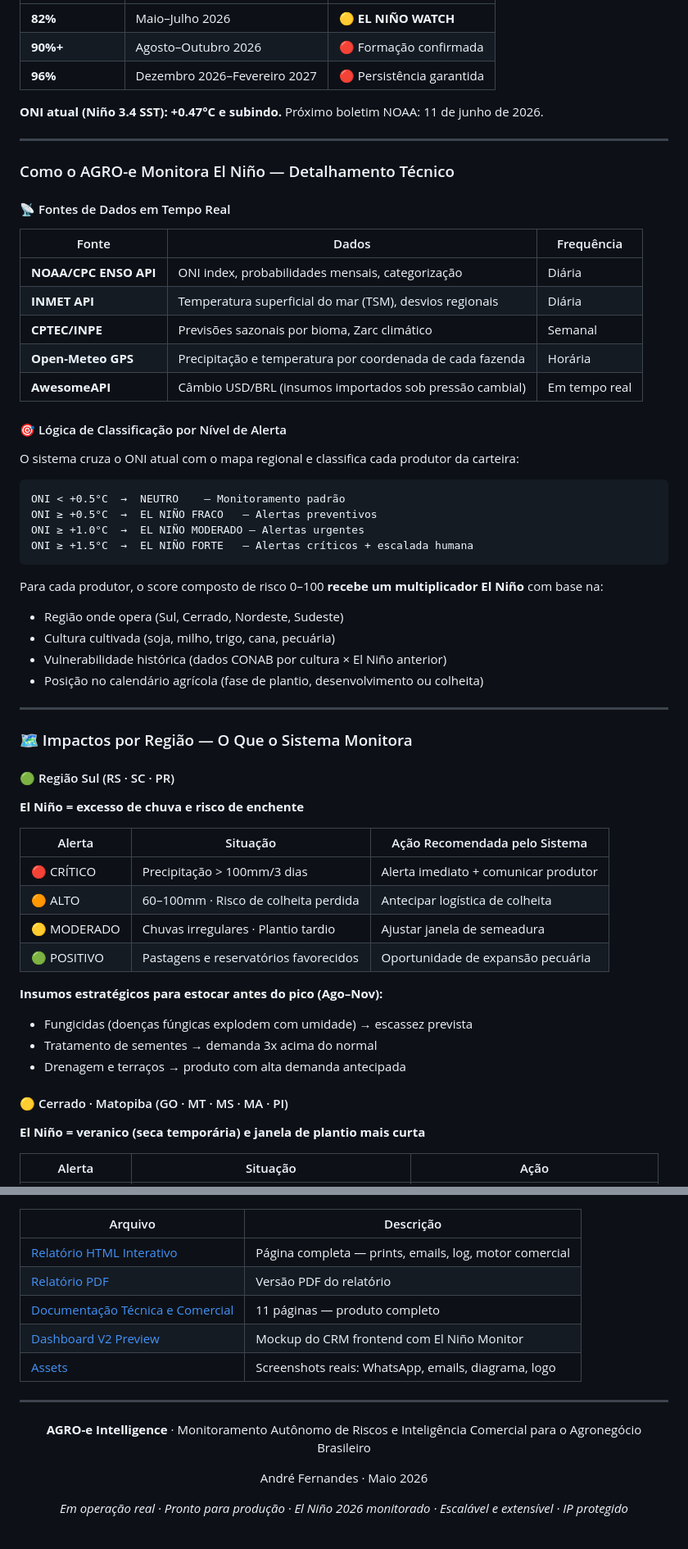
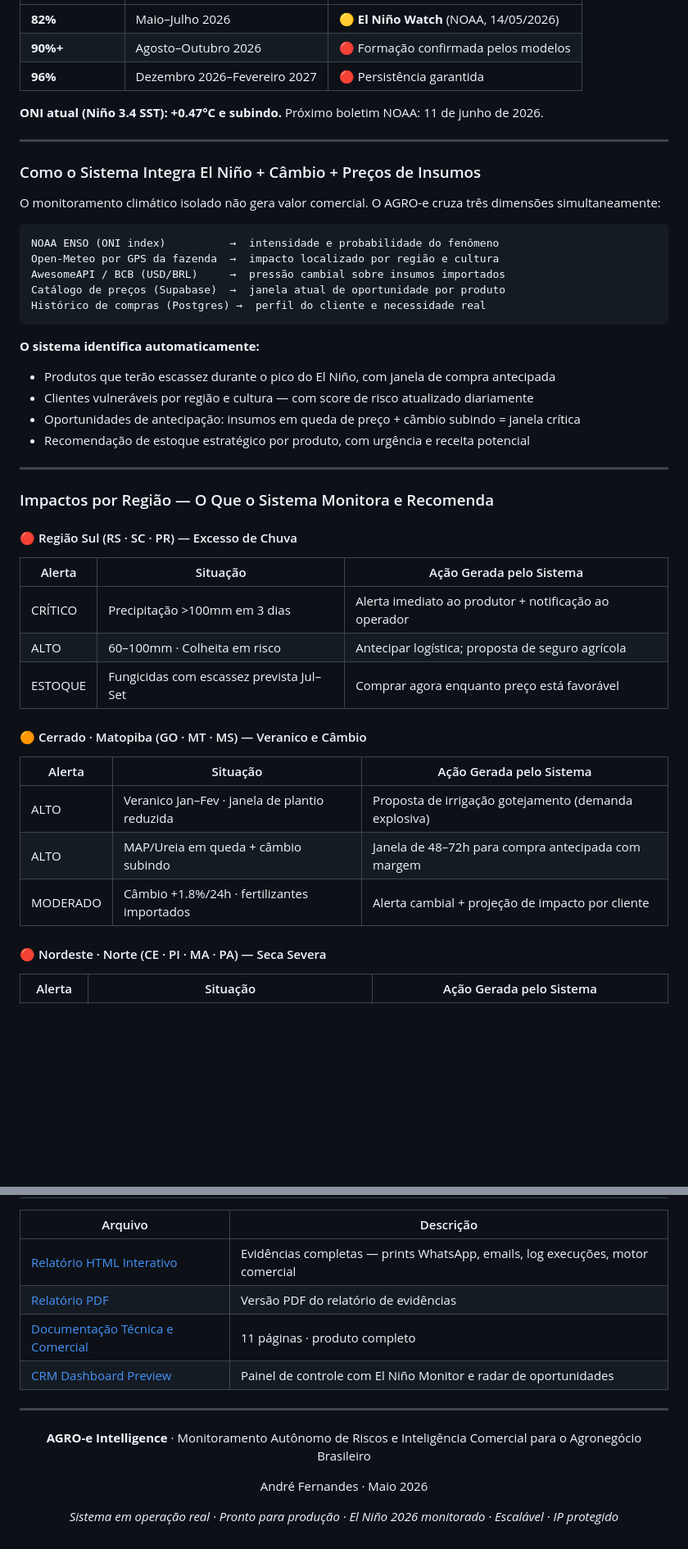
Before and after one commit to airionntelligentsystems/Agro-e, a Markdown page: README.md, 2 parts joined by grey strips. Shown at 82% size. Rendered like a GitHub page; blank space fills up the shorter version.

Commit message:
✨ README final — CRM premium, El Niño + câmbio + insumos integrados, copy profissional, dados corrigidos

````diff
--- a/README.md
+++ b/README.md
@@ -81,62 +82,52 @@ O Centro de Previsão Climática da NOAA confirmou em **14 de maio de 2026**:
 |---|---|---|
-| **82%** | Maio–Julho 2026 | 🟡 **EL NIÑO WATCH** |
-| **90%+** | Agosto–Outubro 2026 | 🔴 Formação confirmada |
+| **82%** | Maio–Julho 2026 | 🟡 **El Niño Watch** (NOAA, 14/05/2026) |
+| **90%+** | Agosto–Outubro 2026 | 🔴 Formação confirmada pelos modelos |
 | **96%** | Dezembro 2026–Fevereiro 2027 | 🔴 Persistência garantida |
 
 **ONI atual (Niño 3.4 SST): +0.47°C e subindo.** Próximo boletim NOAA: 11 de junho de 2026.
 
 ---
 
-### Como o AGRO-e Monitora El Niño — Detalhamento Técnico
+### Como o Sistema Integra El Niño + Câmbio + Preços de Insumos
 
-#### 📡 Fontes de Dados em Tempo Real
-
-| Fonte | Dados | Frequência |
-|---|---|---|
-| **NOAA/CPC ENSO API** | ONI index, probabilidades mensais, categorização | Diária |
-| **INMET API** | Temperatura superficial do mar (TSM), desvios regionais | Diária |
-| **CPTEC/INPE** | Previsões sazonais por bioma, Zarc climático | Semanal |
-| **Open-Meteo GPS** | Precipitação e temperatura por coordenada de cada fazenda | Horária |
-| **AwesomeAPI** | Câmbio USD/BRL (insumos importados sob pressão cambial) | Em tempo real |
-
-#### 🎯 Lógica de Classificação por Nível de Alerta
-
-O sistema cruza o ONI atual com o mapa regional e classifica cada produtor da carteira:
+O monitoramento climático isolado não gera valor comercial. O AGRO-e cruza três dimensões simultaneamente:
 
 ```
-ONI < +0.5°C  →  NEUTRO    — Monitoramento padrão
-ONI ≥ +0.5°C  →  EL NIÑO FRACO   — Alertas preventivos
-ONI ≥ +1.0°C  →  EL NIÑO MODERADO — Alertas urgentes
-ONI ≥ +1.5°C  →  EL NIÑO FORTE   — Alertas críticos + escalada humana
+NOAA ENSO (ONI index)          →  intensidade e probabilidade do fenômeno
+Open-Meteo por GPS da fazenda  →  impacto localizado por região e cultura
+AwesomeAPI / BCB (USD/BRL)     →  pressão cambial sobre insumos importados
+Catálogo de preços (Supabase)  →  janela atual de oportunidade por produto
+Histórico de compras (Postgres) →  perfil do cliente e necessidade real
 ```
 
-Para cada produtor, o score composto de risco 0–100 **recebe um multiplicador El Niño** com base na:
-- Região onde opera (Sul, Cerrado, Nordeste, Sudeste)
-- Cultura cultivada (soja, milho, trigo, cana, pecuária)
-- Vulnerabilidade histórica (dados CONAB por cultura × El Niño anterior)
-- Posição no calendário agrícola (fase de plantio, desenvolvimento ou colheita)
+**O sistema identifica automaticamente:**
+
+- Produtos que terão escassez durante o pico do El Niño, com janela de compra antecipada
+- Clientes vulneráveis por região e cultura — com score de risco atualizado diariamente
+- Oportunidades de antecipação: insumos em queda de preço + câmbio subindo = janela crítica
+- Recomendação de estoque estratégico por produto, com urgência e receita potencial
 
 ---
 
-### 🗺️ Impactos por Região — O Que o Sistema Monitora
+### Impactos por Região — O Que o Sistema Monitora e Recomenda
 
-#### 🟢 Região Sul (RS · SC · PR)
-**El Niño = excesso de chuva e risco de enchente**
+#### 🔴 Região Sul (RS · SC · PR) — Excesso de Chuva
 
-| Alerta | Situação | Ação Recomendada pelo Sistema |
+| Alerta | Situação | Ação Gerada pelo Sistema |
 |---|---|---|
-| 🔴 CRÍTICO | Precipitação > 100mm/3 dias | Alerta imediato + comunicar produtor |
-| 🟠 ALTO | 60–100mm · Risco de colheita perdida | Antecipar logística de colheita |
-| 🟡 MODERADO | Chuvas irregulares · Plantio tardio | Ajustar janela de semeadura |
-| 🟢 POSITIVO | Pastagens e reservatórios favorecidos | Oportunidade de expansão pecuária |
+| CRÍTICO | Precipitação >100mm em 3 dias | Alerta imediato ao produtor + notificação ao operador |
+| ALTO | 60–100mm · Colheita em risco | Antecipar logística; proposta de seguro agrícola |
+| ESTOQUE | Fungicidas com escassez prevista Jul–Set | Comprar agora enquanto preço está favorável |
 
-**Insumos estratégicos para estocar antes do pico (Ago–Nov):**
-- Fungicidas (doenças fúngicas explodem com umidade) → escassez prevista
-- Tratamento de sementes → demanda 3x acima do normal
-- Drenagem e terraços → produto com alta demanda antecipada
+#### 🟠 Cerrado · Matopiba (GO · MT · MS) — Veranico e Câmbio
 
-#### 🟡 Cerrado · Matopiba (GO · MT · MS · MA · PI)
-**El Niño = veranico (seca temporária) e janela de plantio mais curta**
+| Alerta | Situação | Ação Gerada pelo Sistema |
+|---|---|---|
+| ALTO | Veranico Jan–Fev · janela de plantio reduzida | Proposta de irrigação gotejamento (demanda explosiva) |
+| ALTO | MAP/Ureia em queda + câmbio subindo | Janela de 48–72h para compra antecipada com margem |
+| MODERADO | Câmbio +1.8%/24h · fertilizantes importados | Alerta cambial + projeção de impacto por cliente |
 
-| Alerta | Situação | Ação |
+#### 🔴 Nordeste · Norte (CE · PI · MA · PA) — Seca Severa
+
+| Alerta | Situação | Ação Gerada pelo Sistema |
 |---|---|---|
@@ -480,11 +364,10 @@ Descritos em detalhe na documentação técnica. Todos funcionam em produção.
 
 | Arquivo | Descrição |
 |---|---|
-| [Relatório HTML Interativo](https://htmlpreview.github.io/?https://raw.githubusercontent.com/airionntelligentsystems/Agro-e/main/evidencias/agroe-evidencias.html) | Página completa — prints, emails, log, motor comercial |
-| [Relatório PDF](evidencias/agroe-evidencias.pdf) | Versão PDF do relatório |
-| [Documentação Técnica e Comercial](evidencias/agroe-documentacao-tecnica-comercial-_maio26.pdf) | 11 páginas — produto completo |
-| [Dashboard V2 Preview](assets/dashboard-v2-preview.png) | Mockup do CRM frontend com El Niño Monitor |
-| [Assets](evidencias/assets/) | Screenshots reais: WhatsApp, emails, diagrama, logo |
+| [Relatório HTML Interativo](https://htmlpreview.github.io/?https://raw.githubusercontent.com/airionntelligentsystems/Agro-e/main/evidencias/agroe-evidencias.html) | Evidências completas — prints WhatsApp, emails, log execuções, motor comercial |
+| [Relatório PDF](evidencias/agroe-evidencias.pdf) | Versão PDF do relatório de evidências |
+| [Documentação Técnica e Comercial](evidencias/agroe-documentacao-tecnica-comercial-_maio26.pdf) | 11 páginas · produto completo |
+| [CRM Dashboard Preview](assets/dashboard-crm-preview.png) | Painel de controle com El Niño Monitor e radar de oportunidades |
 
 ---
 
@@ -494,6 +377,6 @@ Descritos em detalhe na documentação técnica. Todos funcionam em produção.
 
 André Fernandes · Maio 2026
 
-*Em operação real · Pronto para produção · El Niño 2026 monitorado · Escalável e extensível · IP protegido*
+*Sistema em operação real · Pronto para produção · El Niño 2026 monitorado · Escalável · IP protegido*
 
 </div>
````
Also changed, not shown: other parts of README.md (+129 -235 lines).
